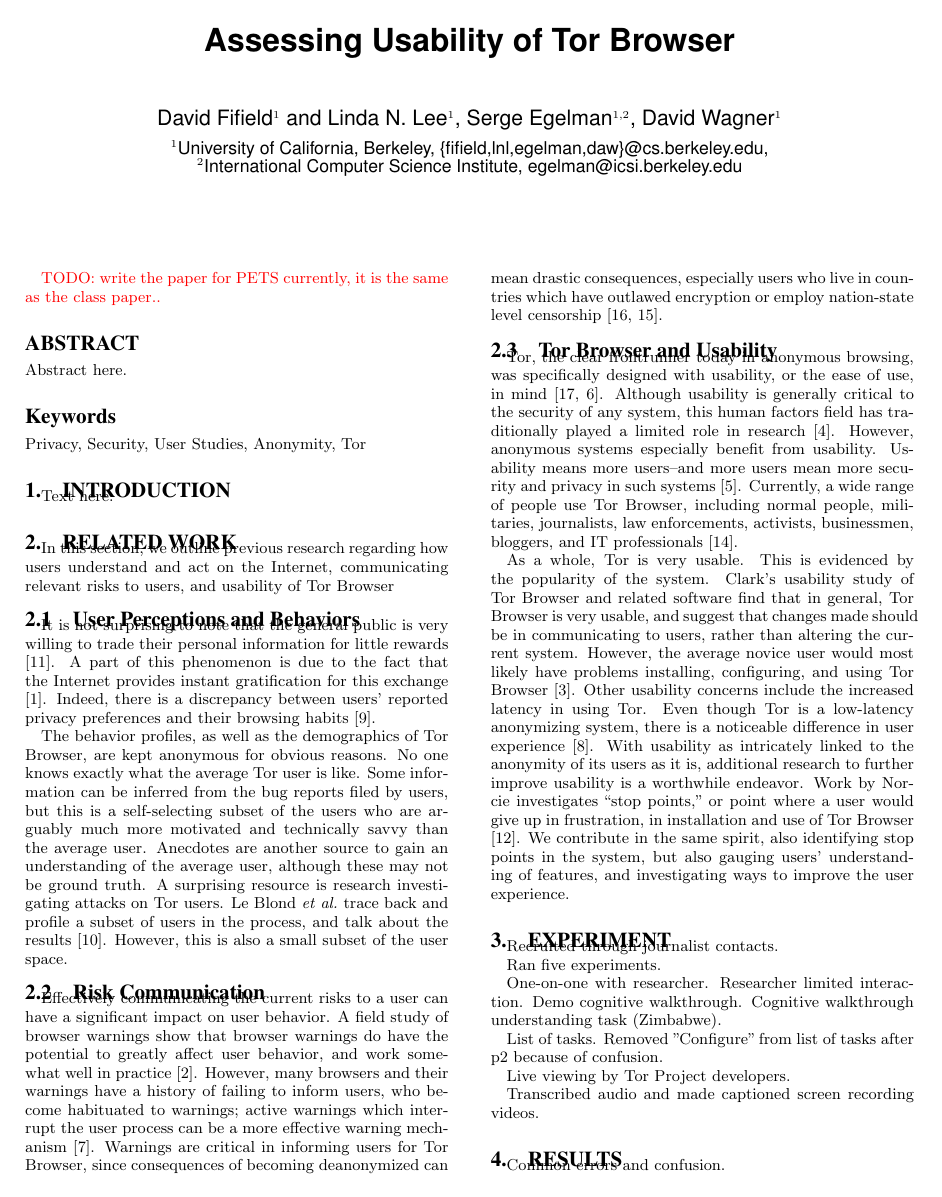
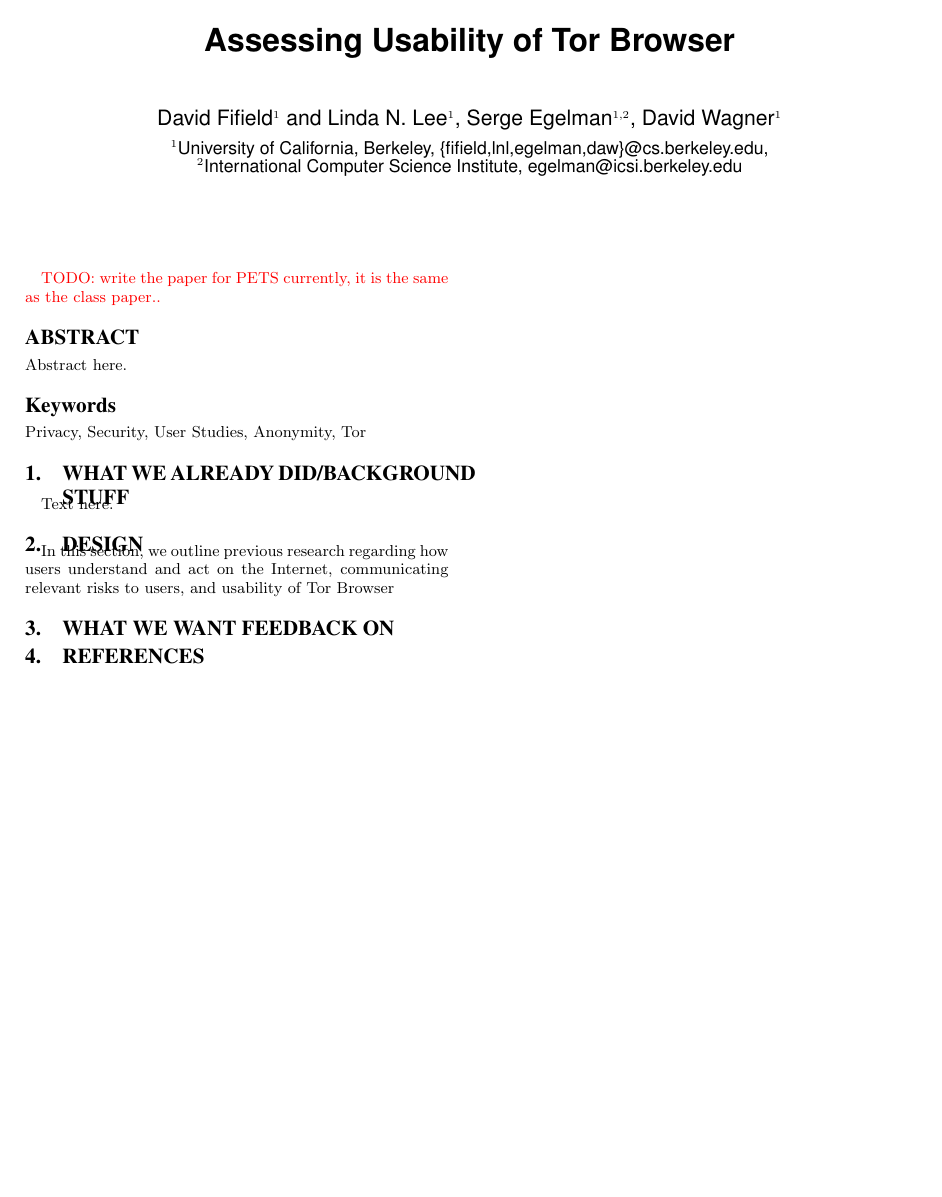
Before and after one commit to lindanlee/HOTPETS2015-paper, a LaTeX paper (PETS2015-paper/paper.tex): page 1 of 2 before the commit and the whole page after it. Compiled offline with pdfLaTeX.

Commit message:
new sections

```diff
--- a/PETS2015-paper/paper.tex
+++ b/PETS2015-paper/paper.tex
@@ -51,51 +51,14 @@
 
 \keywords{Privacy, Security, User Studies, Anonymity, Tor} % NOT required for Proceedings
 
-\section{Introduction}
+\section{What we already did/background stuff}
 
 Text here.
 
-\section{Related Work}
+\section{Design}
 In this section, we outline previous research regarding how users understand and act on the Internet, communicating relevant risks to users, and usability of Tor Browser
 
-\subsection{User Perceptions and Behaviors}
-It is not surprising to note that the general public is very willing to trade their personal information for little rewards \cite{norberg2007privacy}. A part of this phenomenon is due to the fact that the Internet provides instant gratification for this exchange \cite{acquisti2004privacy}. Indeed, there is a discrepancy between users' reported privacy preferences and their browsing habits \cite{jensen2005privacy}.
-
-The behavior profiles, as well as the demographics of Tor Browser, are kept anonymous for obvious reasons. No one knows exactly what the average Tor user is like. Some information can be inferred from the bug reports filed by users, but this is a self-selecting subset of the users who are arguably much more motivated and technically savvy than the average user. Anecdotes are another source to gain an understanding of the average user, although these may not be ground truth. A surprising resource is research investigating attacks on Tor users. Le~Blond \etal trace back and profile a subset of users in the process, and talk about the results \cite{blond2011one}. However, this is also a small subset of the user space.
-
-\subsection{Risk Communication}
-Effectively communicating the current risks to a user can have a significant impact on user behavior. A field study of browser warnings show that browser warnings do have the potential to greatly affect user behavior, and work somewhat well in practice \cite{akhawe2013alice}. However, many browsers and their warnings have a history of failing to inform users, who become habituated to warnings; active warnings which interrupt the user process can be a more effective warning mechanism \cite{egelman2008you}. Warnings are critical in informing users for Tor Browser, since consequences of becoming deanonymized can mean drastic consequences, especially users who live in countries which have outlawed encryption or employ nation-state level censorship \cite{crypto_wikipedia_2015,china_wikipedia_2015}.
-
-\subsection{Tor Browser and Usability}
-
-Tor, the clear frontrunner today in anonymous browsing, was specifically designed with usability, or the ease of use, in mind \cite{tor_wikipedia_2015, dingledine2004tor}. Although usability is generally critical to the security of any system, this human factors field has traditionally played a limited role in research \cite{cranor2005security}. However, anonymous systems especially benefit from usability. Usability means more users--and more users mean more security and privacy in such systems \cite{dingledine2006anonymity}. Currently, a wide range of people use Tor Browser, including normal people, militaries, journalists, law enforcements, activists, businessmen, bloggers, and IT professionals \cite{torproject_2015}.
-
-As a whole, Tor is very usable. This is evidenced by the popularity of the system. Clark's usability study of Tor Browser and related software find that in general, Tor Browser is very usable, and suggest that changes made should be in communicating to users, rather than altering the current system. However, the average novice user would most likely have problems installing, configuring, and using Tor Browser \cite{clark2007usability}. Other usability concerns include the increased latency in using Tor. Even though Tor is a low-latency anonymizing system, there is a noticeable difference in user experience \cite{fabian2010privately}. With usability as intricately linked to the anonymity of its users as it is, additional research to further improve usability is a worthwhile endeavor. Work by Norcie investigates ``stop points,'' or point where a user would give up in frustration, in installation and use of Tor Browser \cite{norcie2012eliminating}. We contribute in the same spirit, also identifying stop points in the system, but also gauging users' understanding of features, and investigating ways to improve the user experience.
-
-\section{Experiment}
-
-Recruited through journalist contacts.
-
-Ran five experiments.
-
-One-on-one with researcher.
-Researcher limited interaction.
-Demo cognitive walkthrough.
-Cognitive walkthrough understanding task (Zimbabwe).
-
-List of tasks.
-Removed "Configure" from list of tasks after p2 because of confusion.
-
-Live viewing by Tor Project developers.
-
-Transcribed audio and made captioned screen recording videos.
+\section{What we want feedback on}
 
 
-\section{Results}
 
-Common errors and confusion.
-
-Apple Gatekeeper problems,
-difficulty of fixing (concerns with the App Store).
-
-Selected interesting quotes.
```
Also changed, not shown: PETS2015-paper/paper.pdf, PETS2015-paper/paper.tex (9 more changed lines).
